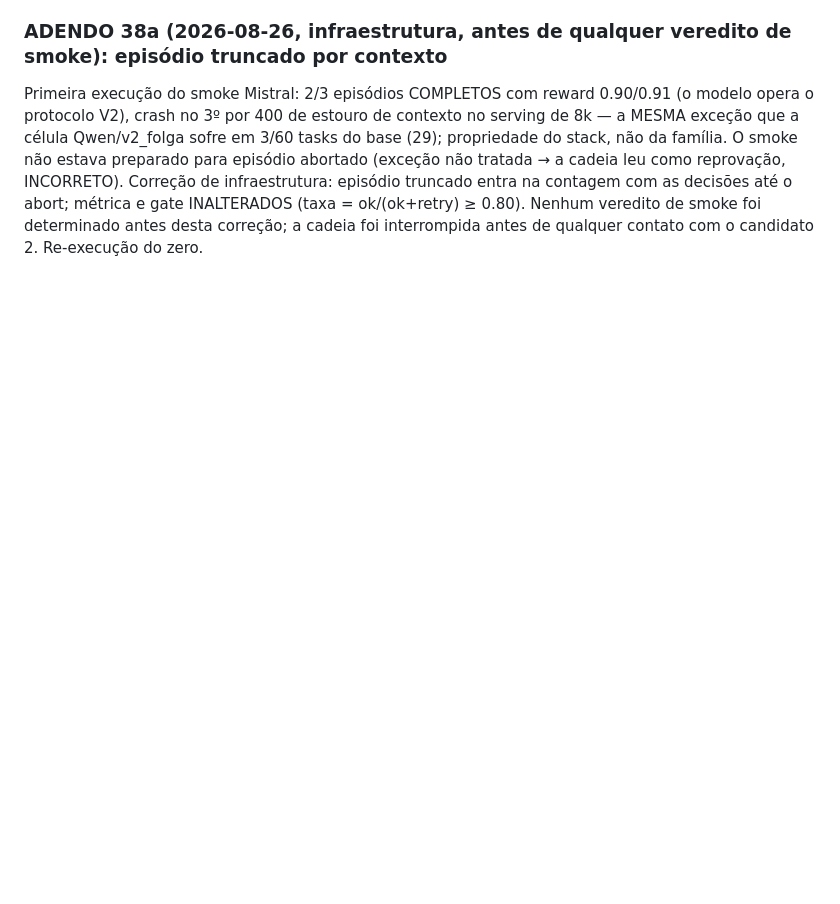
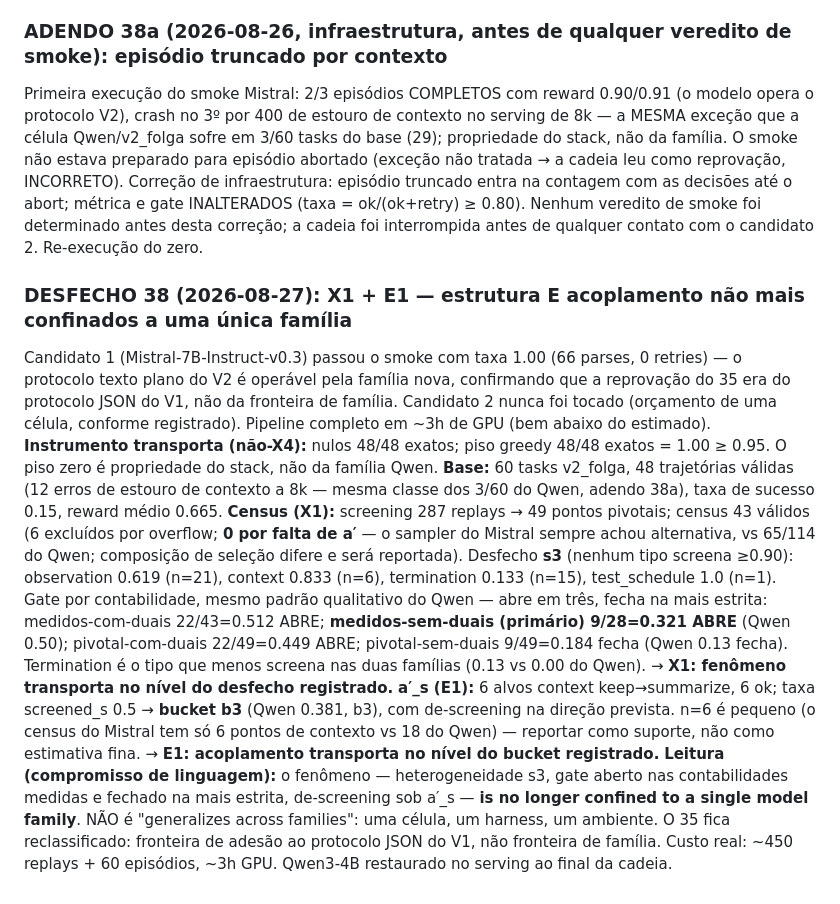
Before and after one commit to marcospaulo429/tcc, a Markdown page: DIARIO-EXPERIMENTAL.md, the part around the change. Rendered like a GitHub page; blank space fills up the shorter version.

Commit message:
exp: desfecho 38 — X1+E1: estrutura e acoplamento não mais confinados à família Qwen (Mistral-7B sob harness V2 congelado; s3, gate primário abre 0.321, mesmo padrão nas 4 contabilidades; a′_s bucket b3; piso 48/48)

```diff
--- a/DIARIO-EXPERIMENTAL.md
+++ b/DIARIO-EXPERIMENTAL.md
@@ -1724,3 +1724,41 @@ episódio truncado entra na contagem com as decisões até o abort; métrica
 e gate INALTERADOS (taxa = ok/(ok+retry) ≥ 0.80). Nenhum veredito de
 smoke foi determinado antes desta correção; a cadeia foi interrompida
 antes de qualquer contato com o candidato 2. Re-execução do zero.
+
+### DESFECHO 38 (2026-08-27): X1 + E1 — estrutura E acoplamento não mais confinados a uma única família
+Candidato 1 (Mistral-7B-Instruct-v0.3) passou o smoke com taxa 1.00
+(66 parses, 0 retries) — o protocolo texto plano do V2 é operável pela
+família nova, confirmando que a reprovação do 35 era do protocolo JSON
+do V1, não da fronteira de família. Candidato 2 nunca foi tocado
+(orçamento de uma célula, conforme registrado). Pipeline completo em
+~3h de GPU (bem abaixo do estimado).
+**Instrumento transporta (não-X4):** nulos 48/48 exatos; piso greedy
+48/48 exatos = 1.00 ≥ 0.95. O piso zero é propriedade do stack, não da
+família Qwen.
+**Base:** 60 tasks v2_folga, 48 trajetórias válidas (12 erros de estouro
+de contexto a 8k — mesma classe dos 3/60 do Qwen, adendo 38a), taxa de
+sucesso 0.15, reward médio 0.665.
+**Census (X1):** screening 287 replays → 49 pontos pivotais; census 43
+válidos (6 excluídos por overflow; **0 por falta de a′** — o sampler do
+Mistral sempre achou alternativa, vs 65/114 do Qwen; composição de
+seleção difere e será reportada). Desfecho **s3** (nenhum tipo screena
+≥0.90): observation 0.619 (n=21), context 0.833 (n=6), termination 0.133
+(n=15), test_schedule 1.0 (n=1). Gate por contabilidade, mesmo padrão
+qualitativo do Qwen — abre em três, fecha na mais estrita:
+medidos-com-duais 22/43=0.512 ABRE; **medidos-sem-duais (primário)
+9/28=0.321 ABRE** (Qwen 0.50); pivotal-com-duais 22/49=0.449 ABRE;
+pivotal-sem-duais 9/49=0.184 fecha (Qwen 0.13 fecha). Termination é o
+tipo que menos screena nas duas famílias (0.13 vs 0.00 do Qwen).
+→ **X1: fenômeno transporta no nível do desfecho registrado.**
+**a′_s (E1):** 6 alvos context keep→summarize, 6 ok; taxa screened_s
+0.5 → **bucket b3** (Qwen 0.381, b3), com de-screening na direção
+prevista. n=6 é pequeno (o census do Mistral tem só 6 pontos de contexto
+vs 18 do Qwen) — reportar como suporte, não como estimativa fina.
+→ **E1: acoplamento transporta no nível do bucket registrado.**
+**Leitura (compromisso de linguagem):** o fenômeno — heterogeneidade s3,
+gate aberto nas contabilidades medidas e fechado na mais estrita,
+de-screening sob a′_s — **is no longer confined to a single model
+family**. NÃO é "generalizes across families": uma célula, um harness,
+um ambiente. O 35 fica reclassificado: fronteira de adesão ao protocolo
+JSON do V1, não fronteira de família. Custo real: ~450 replays + 60
+episódios, ~3h GPU. Qwen3-4B restaurado no serving ao final da cadeia.
```
